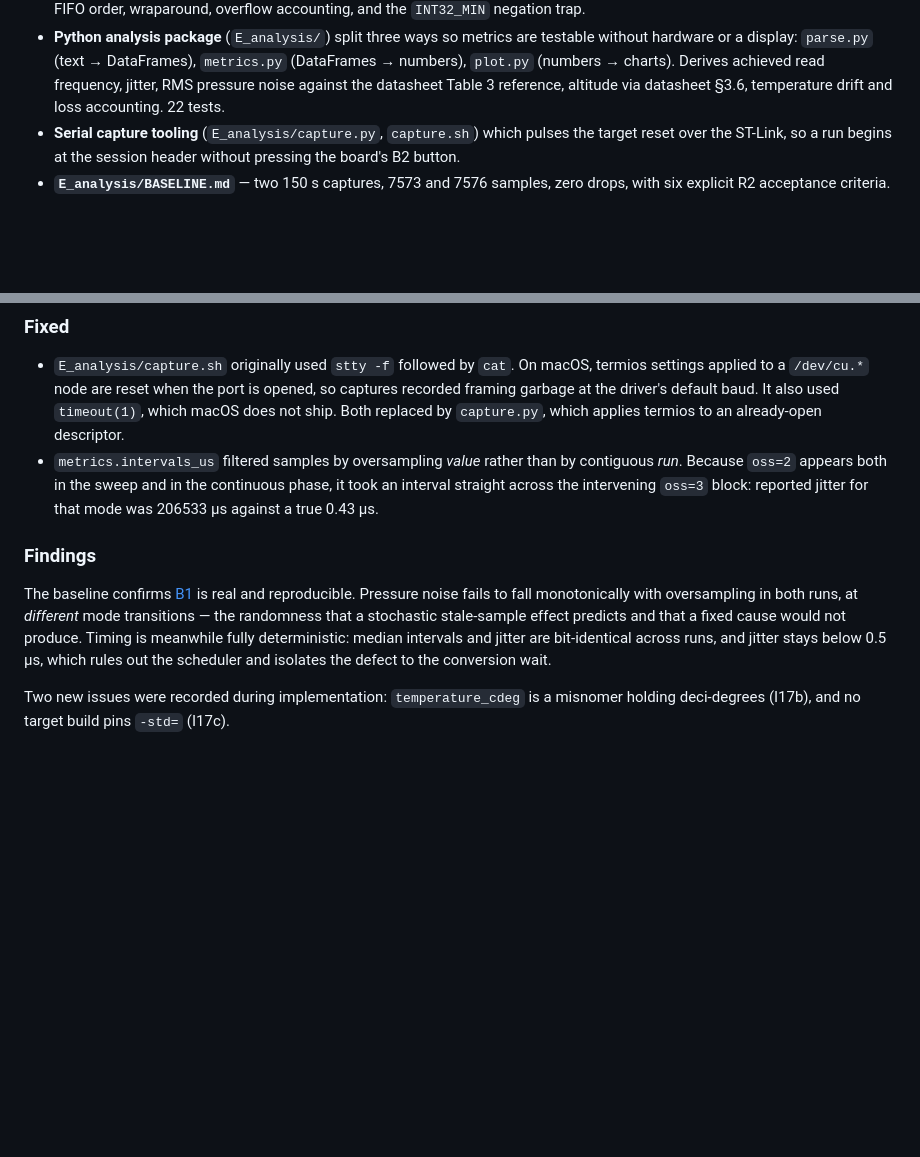
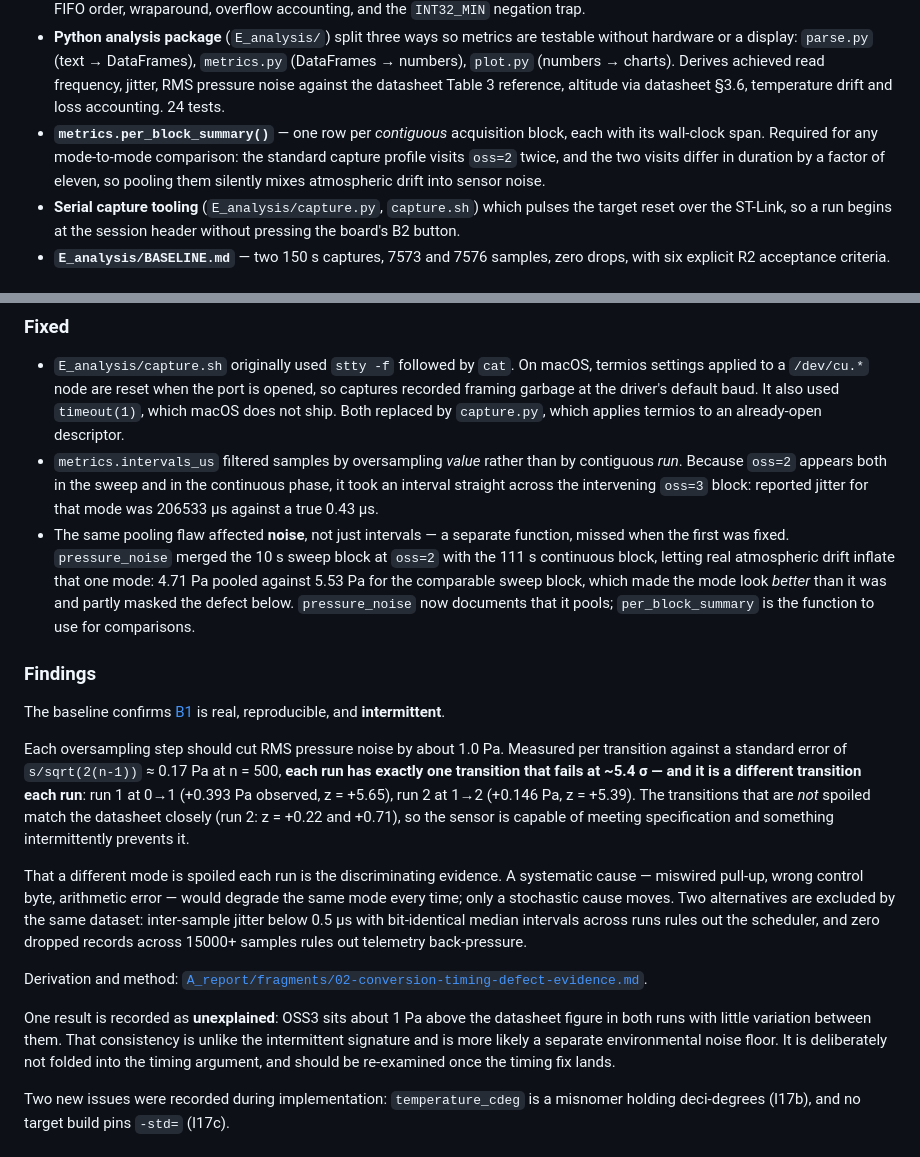
Before and after one commit to AlbertoFurlan20/ES2025, a Markdown page: CHANGELOG.md, 2 parts joined by grey strips. Drawn GitHub-style; blank space fills up the shorter version.

Commit message:
docs(changelog): complete the 1.1.0 entry
Adds what landed after the entry was first drafted: per_block_summary(), the
noise-pooling confound in pressure_noise (the same flaw as the intervals one,
in a second function), and the statistical result replacing the earlier
qualitative 'non-monotonic' description.

Co-Authored-By: Claude Opus 5 <noreply@anthropic.com>

```diff
--- a/CHANGELOG.md
+++ b/CHANGELOG.md
@@ -48,7 +48,12 @@ Results: [`E_analysis/BASELINE.md`](E_analysis/BASELINE.md).
   `metrics.py` (DataFrames → numbers), `plot.py` (numbers → charts). Derives
   achieved read frequency, jitter, RMS pressure noise against the datasheet
   Table 3 reference, altitude via datasheet §3.6, temperature drift and loss
-  accounting. 22 tests.
+  accounting. 24 tests.
+- **`metrics.per_block_summary()`** — one row per *contiguous* acquisition block,
+  each with its wall-clock span. Required for any mode-to-mode comparison: the
+  standard capture profile visits `oss=2` twice, and the two visits differ in
+  duration by a factor of eleven, so pooling them silently mixes atmospheric
+  drift into sensor noise.
 - **Serial capture tooling** (`E_analysis/capture.py`, `capture.sh`) which
   pulses the target reset over the ST-Link, so a run begins at the session
   header without pressing the board's B2 button.
@@ -85,17 +90,43 @@ Results: [`E_analysis/BASELINE.md`](E_analysis/BASELINE.md).
   contiguous *run*. Because `oss=2` appears both in the sweep and in the
   continuous phase, it took an interval straight across the intervening `oss=3`
   block: reported jitter for that mode was 206533 µs against a true 0.43 µs.
+- The same pooling flaw affected **noise**, not just intervals — a separate
+  function, missed when the first was fixed. `pressure_noise` merged the 10 s
+  sweep block at `oss=2` with the 111 s continuous block, letting real
+  atmospheric drift inflate that one mode: 4.71 Pa pooled against 5.53 Pa for the
+  comparable sweep block, which made the mode look *better* than it was and
+  partly masked the defect below. `pressure_noise` now documents that it pools;
+  `per_block_summary` is the function to use for comparisons.
 
 ### Findings
 
 The baseline confirms
 [B1](KNOWN_ISSUES.md#b1--conversion-wait-can-expire-before-the-conversion-finishes-live)
-is real and reproducible. Pressure noise fails to fall monotonically with
-oversampling in both runs, at *different* mode transitions — the randomness that
-a stochastic stale-sample effect predicts and that a fixed cause would not
-produce. Timing is meanwhile fully deterministic: median intervals and jitter
-are bit-identical across runs, and jitter stays below 0.5 µs, which rules out
-the scheduler and isolates the defect to the conversion wait.
+is real, reproducible, and **intermittent**.
+
+Each oversampling step should cut RMS pressure noise by about 1.0 Pa. Measured
+per transition against a standard error of `s/sqrt(2(n-1))` ≈ 0.17 Pa at
+n = 500, **each run has exactly one transition that fails at ~5.4 σ — and it is a
+different transition each run**: run 1 at 0→1 (+0.393 Pa observed, z = +5.65),
+run 2 at 1→2 (+0.146 Pa, z = +5.39). The transitions that are *not* spoiled match
+the datasheet closely (run 2: z = +0.22 and +0.71), so the sensor is capable of
+meeting specification and something intermittently prevents it.
+
+That a different mode is spoiled each run is the discriminating evidence. A
+systematic cause — miswired pull-up, wrong control byte, arithmetic error — would
+degrade the same mode every time; only a stochastic cause moves. Two alternatives
+are excluded by the same dataset: inter-sample jitter below 0.5 µs with
+bit-identical median intervals across runs rules out the scheduler, and zero
+dropped records across 15000+ samples rules out telemetry back-pressure.
+
+Derivation and method:
+[`A_report/fragments/02-conversion-timing-defect-evidence.md`](A_report/fragments/02-conversion-timing-defect-evidence.md).
+
+One result is recorded as **unexplained**: OSS3 sits about 1 Pa above the
+datasheet figure in both runs with little variation between them. That
+consistency is unlike the intermittent signature and is more likely a separate
+environmental noise floor. It is deliberately not folded into the timing
+argument, and should be re-examined once the timing fix lands.
 
 Two new issues were recorded during implementation: `temperature_cdeg` is a
 misnomer holding deci-degrees (I17b), and no target build pins `-std=` (I17c).
```
